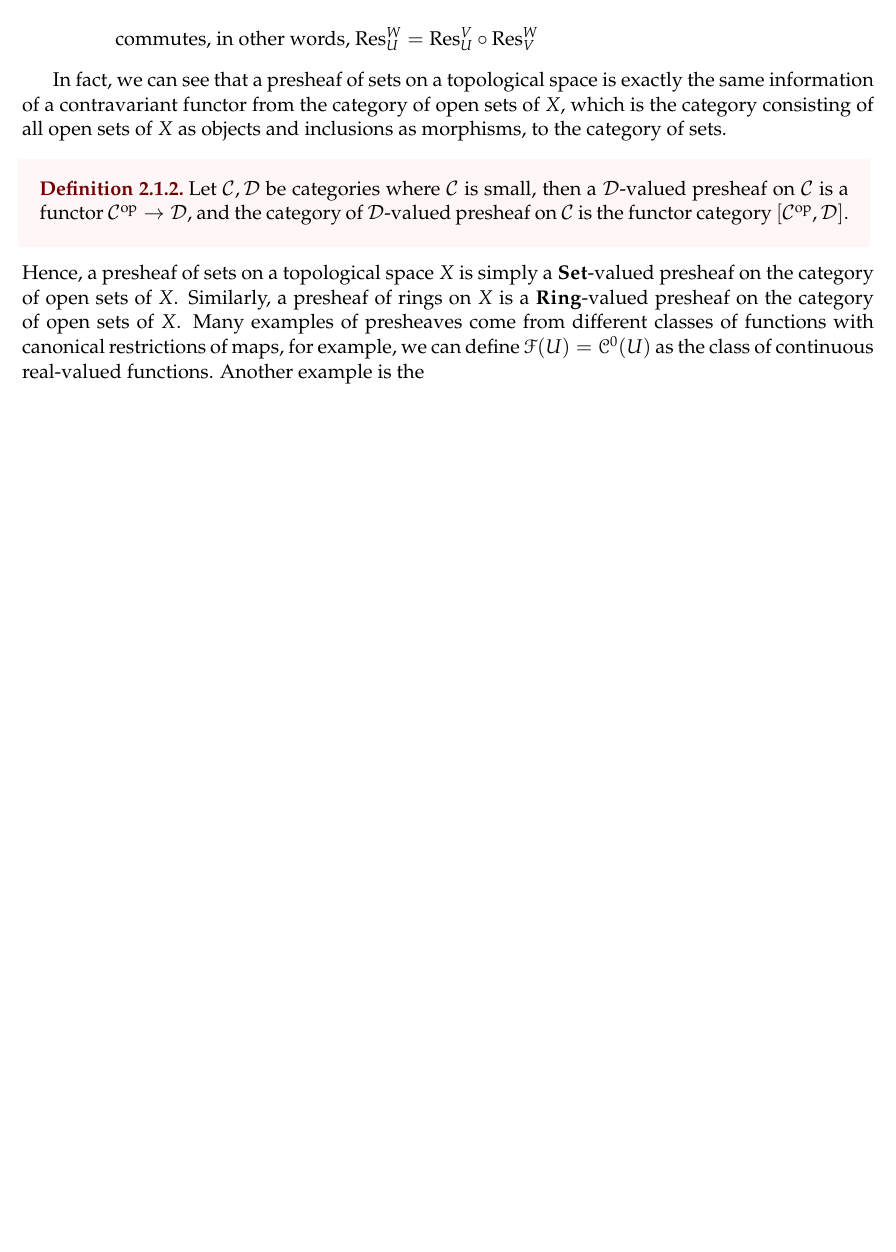
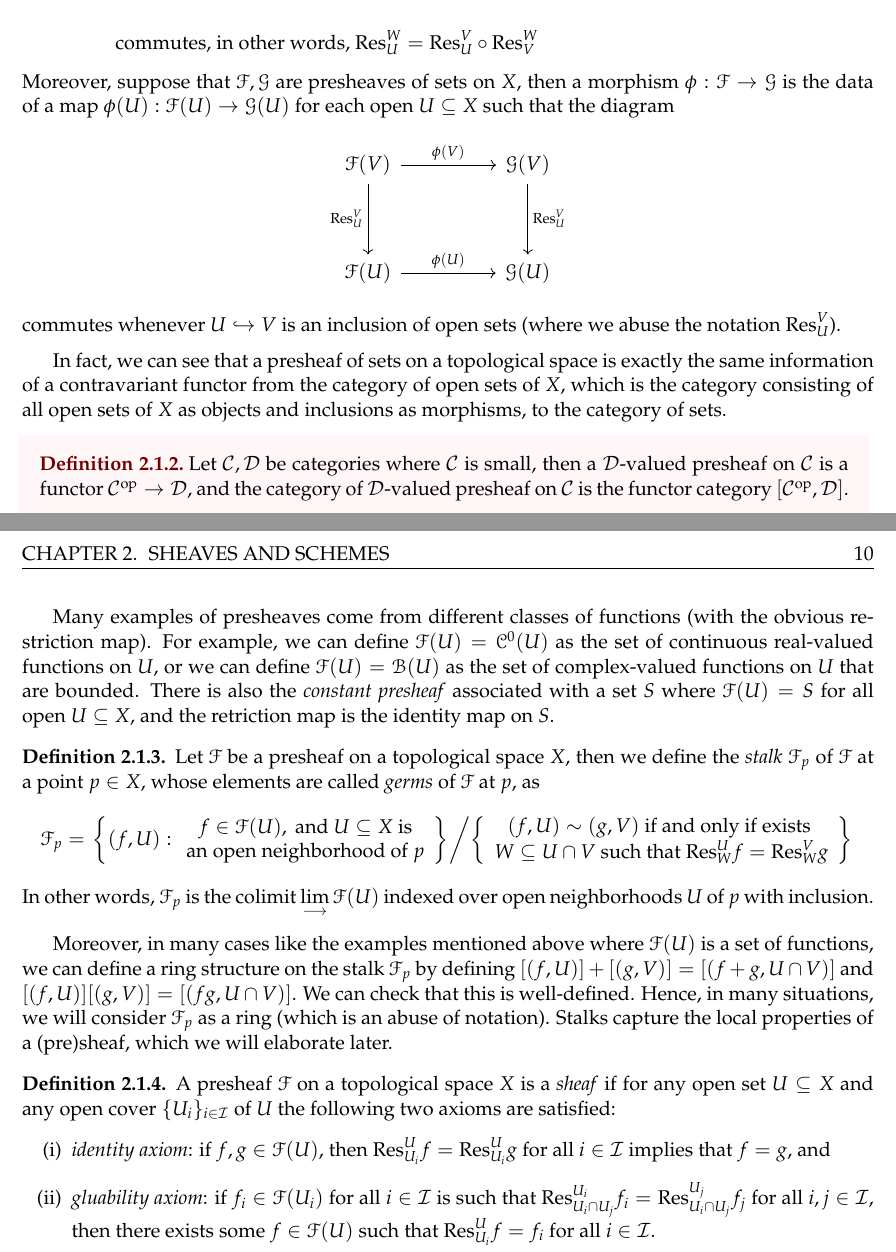
Before and after one commit to yunhaixiang/Project-Sigma-ALG, a LaTeX thesis (Project-Sigma-ALG.tex): part of page 9 of 9 before the commit and two parts of pages 9 and 10 of 10 after it, the two joined at a grey line, cut so that both start at the same text, the shorter picture padded with empty space. Compiled offline with pdfLaTeX.

Commit message:
scheme and sheaf

```diff
--- a/Project-Sigma-ALG.tex
+++ b/Project-Sigma-ALG.tex
@@ -193,10 +193,29 @@ We claim that if $F\in k[X,Y]$ is irreducible and $\mathcal{V}((F))$ is infinite
 		commutes, in other words, $\mathrm{Res}^W_U=\mathrm{Res}^V_U\circ \mathrm{Res}^W_V$
 	\end{itemize}
 \end{enumerate}
+Moreover, suppose that $\mathscr{F},\mathscr{G}$ are presheaves of sets on $X$, then a morphism $\phi:\mathscr{F}\rightarrow\mathscr{G}$ is the data of a map $\phi(U):\mathscr{F}(U)\rightarrow\mathscr{G}(U)$ for each open $U\subseteq X$ such that the diagram
+\[
+\begin{tikzcd}[sep = huge]
+\mathscr{F}(V) \arrow[r, "\phi(V)"] \arrow[d, "\mathrm{Res}^V_U"'] & \mathscr{G}(V) \arrow[d, "\mathrm{Res}^V_U"] \\
+\mathscr{F}(U) \arrow[r, "\phi(U)"]                 & \mathscr{G}(U)
+\end{tikzcd}\]
+commutes whenever $U\hookrightarrow V$ is an inclusion of open sets (where we abuse the notation $\mathrm{Res}^V_U$).
 \end{definition}
 In fact, we can see that a presheaf of sets on a topological space is exactly the same information of a contravariant functor from the category of open sets of $X$, which is the category consisting of all open sets of $X$ as objects and inclusions as morphisms, to the category of sets.
 \begin{definitionbox}
 Let $\mathcal{C},\mathcal{D}$ be categories where $\mathcal{C}$ is small, then a $\mathcal{D}$-valued presheaf on $\mathcal{C}$ is a functor $\mathcal{C}^{\mathrm{op}}\rightarrow\mathcal{D}$, and the category of $\mathcal{D}$-valued presheaf on $\mathcal{C}$ is the functor category $[\mathcal{C}^{\mathrm{op}},\mathcal{D}]$.
 \end{definitionbox}
-Hence, a presheaf of sets on a topological space $X$ is simply a $\mathbf{Set}$-valued presheaf on the category of open sets of $X$. Similarly, a presheaf of rings on $X$ is a $\mathbf{Ring}$-valued presheaf on the category of open sets of $X$. Many examples of presheaves come from different classes of functions with canonical restrictions of maps, for example, we can define $\mathscr{F}(U)=\mathscr{C}^0(U)$ as the class of continuous real-valued functions. Another example is the
+
+Many examples of presheaves come from different classes of functions (with the obvious restriction map). For example, we can define $\mathscr{F}(U)=\mathscr{C}^0(U)$ as the set of continuous real-valued functions on $U$, or we can define $\mathscr{F}(U)=\mathscr{B}(U)$ as the set of complex-valued functions on $U$ that are bounded. There is also the \textit{constant presheaf} associated with a set $S$ where $\mathscr{F}(U)=S$ for all open $U\subseteq X$, and the retriction map is the identity map on $S$.
+\begin{definition}Let $\mathscr{F}$ be a presheaf on a topological space $X$, then we define the \textit{stalk} $\mathscr{F}_p$ of $\mathscr{F}$ at a point $p\in X$, whose elements are called \textit{germs} of $\mathscr{F}$ at $p$, as
+\[\mathscr{F}_p=\left.\left\{(f,U):\begin{array}{c}f\in\mathscr{F}(U),\textrm{\ and\ }U\subseteq X\textrm{\ is}\\\textrm{an\ open\ neighborhood\ of\ }p\end{array}\right\} \middle/ \left\{\begin{array}{c}(f,U)\sim (g,V)\textrm{\ if\ and\ only\ if\ exists\ }\\W\subseteq U\cap V\textrm{\ such\ that\ }\mathrm{Res}^U_Wf=\mathrm{Res}^V_Wg\end{array}\right\}\right.\]
+In other words, $\mathscr{F}_p$ is the colimit $\displaystyle\lim_{\longrightarrow}\mathscr{F}(U)$ indexed over open neighborhoods $U$ of $p$ with inclusion.
+\end{definition}
+Moreover, in many cases like the examples mentioned above where $\mathscr{F}(U)$ is a set of functions, we can define a ring structure on the stalk $\mathscr{F}_p$ by defining $[(f,U)]+[(g,V)]=[(f+g,U\cap V)]$ and $[(f,U)][(g,V)]=[(fg,U\cap V)]$. We can check that this is well-defined. Hence, in many situations, we will consider $\mathscr{F}_p$ as a ring (which is an abuse of notation). Stalks capture the local properties of a (pre)sheaf, which we will elaborate later.
+\begin{definition}A presheaf $\mathscr{F}$ on a topological space $X$ is a \textit{sheaf} if for any open set $U\subseteq X$ and any open cover $\{U_i\}_{i\in\mathcal{I}}$ of $U$ the following two axioms are satisfied:
+\begin{enumerate}[label=(\roman*)]
+	\item \textit{identity axiom}: if $f,g\in\mathscr{F}(U)$, then $\mathrm{Res}^U_{U_i}f=\mathrm{Res}^U_{U_i}g$ for all $i\in\mathcal{I}$ implies that $f=g$, and
+	\item \textit{gluability axiom}: if $f_i\in \mathscr{F}(U_i)$ for all $i\in\mathcal{I}$ is such that $\mathrm{Res}^{U_i}_{U_i\cap U_j}f_i=\mathrm{Res}^{U_j}_{U_i\cap U_j}f_j$ for all $i,j\in\mathcal{I}$, then there exists some $f\in\mathscr{F}(U)$ such that $\mathrm{Res}^U_{U_i}f=f_i$ for all $i\in\mathcal{I}$.
+\end{enumerate}
+\end{definition}
 \end{document}
```
Also changed, not shown: Project-Sigma-ALG.pdf, 5 other files.
